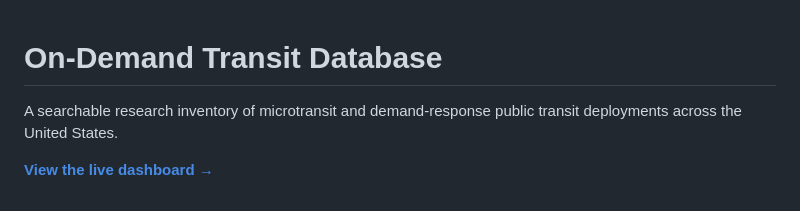
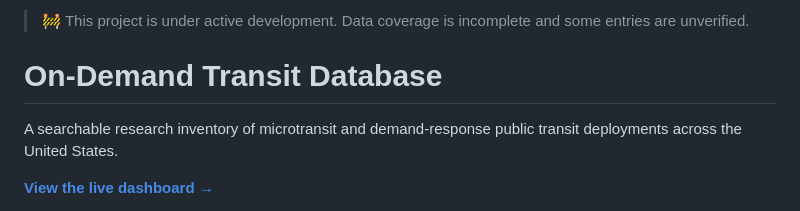
Before and after one commit to jfish79/odt-dashboard, a Markdown page: README.md, the part around the change. Rendered like a GitHub page.

Commit message:
Update README with development status notice
Add a note about active development status and data coverage.

```diff
--- a/README.md
+++ b/README.md
@@ -1,3 +1,5 @@
+> 🚧 This project is under active development. Data coverage is incomplete and some entries are unverified.
+
 # On-Demand Transit Database
 
 A searchable research inventory of microtransit and demand-response public transit deployments across the United States.
```
